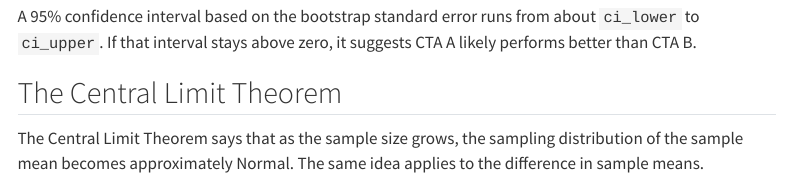
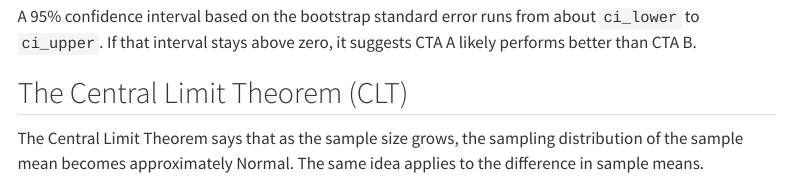
Before and after one commit to pmontejovalenzuela/pmontejovalenzuela.github.io, a Quarto document (projects/project2/index.qmd): the page in a window 1100 px wide, from 4150 px down. Rendered offline with R 4.5, knitr and Pandoc in place of Quarto, with nearby package versions; menus at the side of the page are left out; long lines of code are wrapped.

Commit message:
improved website

```diff
--- a/projects/project2/index.qmd
+++ b/projects/project2/index.qmd
@@ -158,7 +158,7 @@ plt.show()
 
 A 95% confidence interval based on the bootstrap standard error runs from about `ci_lower` to `ci_upper`. If that interval stays above zero, it suggests CTA A likely performs better than CTA B.
 
-## The Central Limit Theorem
+## The Central Limit Theorem (CLT)
 
 The Central Limit Theorem says that as the sample size grows, the sampling distribution of the sample mean becomes approximately Normal. The same idea applies to the difference in sample means.
 
```
